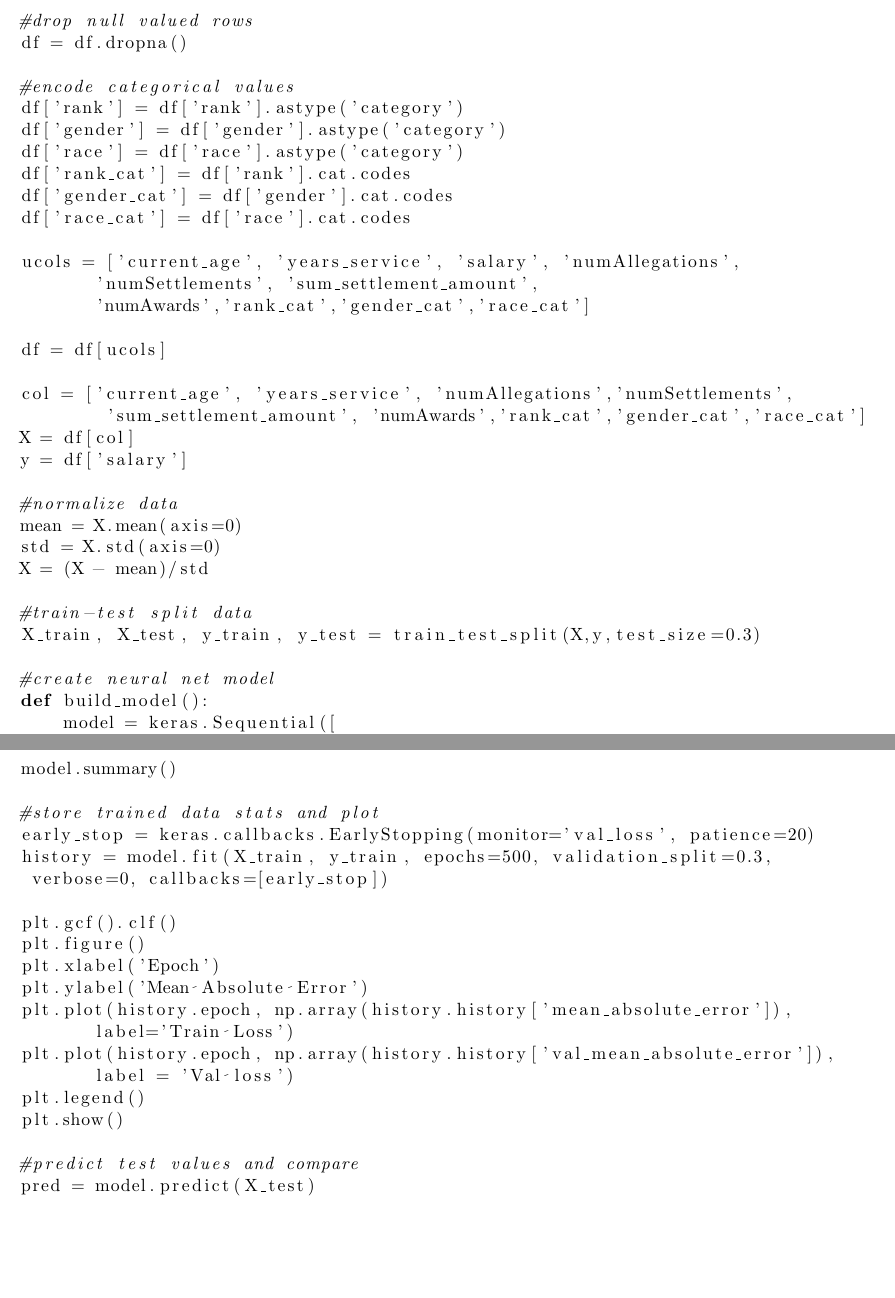
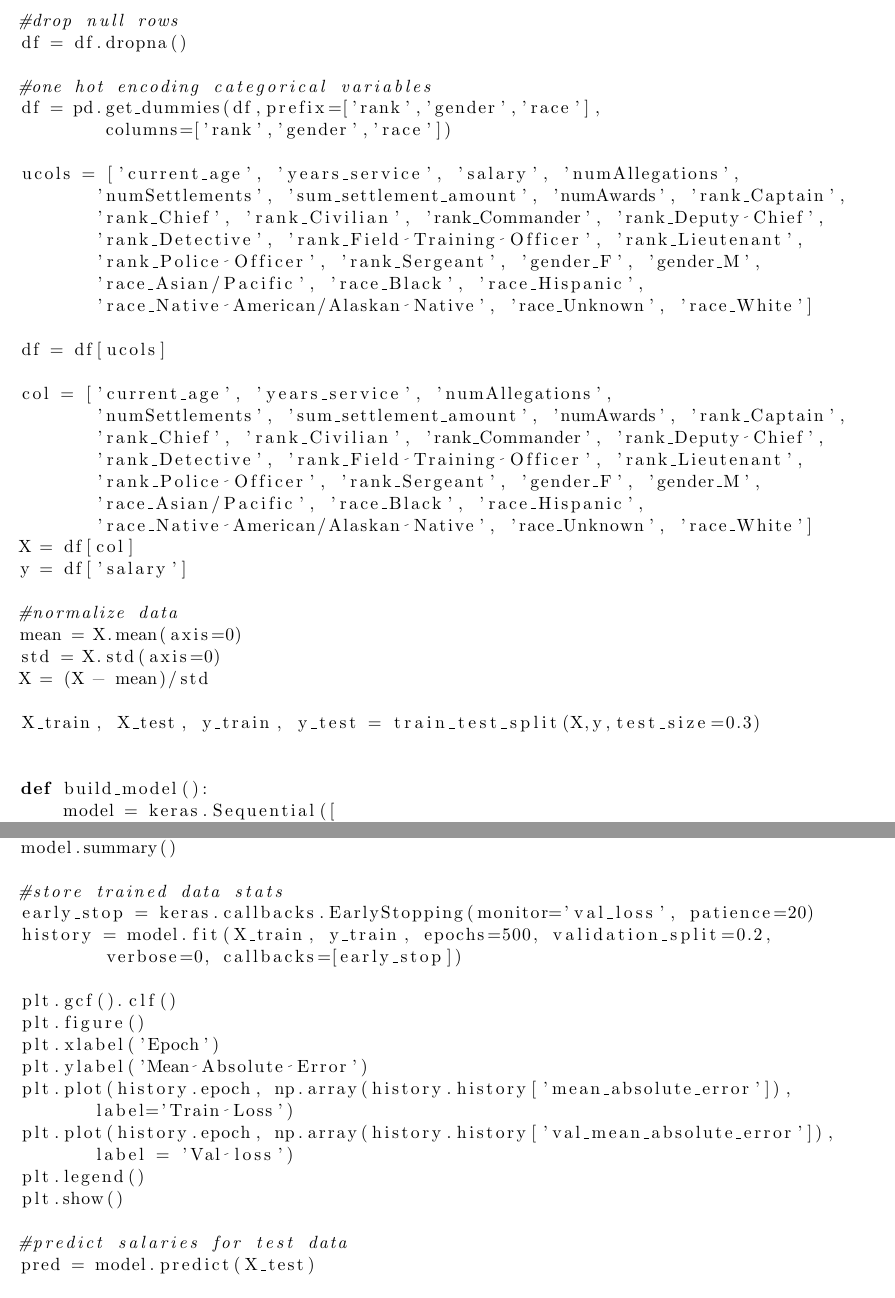
Before and after one commit to asmith20/CPDBproject, a LaTeX document (NeuralNets/checkpoint/neuralnets.tex): two parts of pages 2 and 3 of 3, joined at a grey line, cut so that both start at the same text, the shorter picture padded with empty space. Compiled offline with pdfLaTeX.

Commit message:
update pdf

```diff
--- a/NeuralNets/checkpoint/neuralnets.tex
+++ b/NeuralNets/checkpoint/neuralnets.tex
@@ -37,25 +37,30 @@ cols = ['rank', 'gender', 'race',
        'numSettlements', 'sum_settlement_amount', 'numAwards']
 df = data[cols]
 
-#drop null valued rows
+#drop null rows
 df = df.dropna()
 
-#encode categorical values
-df['rank'] = df['rank'].astype('category')
-df['gender'] = df['gender'].astype('category')
-df['race'] = df['race'].astype('category')
-df['rank_cat'] = df['rank'].cat.codes
-df['gender_cat'] = df['gender'].cat.codes
-df['race_cat'] = df['race'].cat.codes
+#one hot encoding categorical variables
+df = pd.get_dummies(df,prefix=['rank','gender','race'],
+	columns=['rank','gender','race'])
 
 ucols = ['current_age', 'years_service', 'salary', 'numAllegations',
-       'numSettlements', 'sum_settlement_amount',
-       'numAwards','rank_cat','gender_cat','race_cat']
+       'numSettlements', 'sum_settlement_amount', 'numAwards', 'rank_Captain',
+       'rank_Chief', 'rank_Civilian', 'rank_Commander', 'rank_Deputy Chief',
+       'rank_Detective', 'rank_Field Training Officer', 'rank_Lieutenant',
+       'rank_Police Officer', 'rank_Sergeant', 'gender_F', 'gender_M',
+       'race_Asian/Pacific', 'race_Black', 'race_Hispanic',
+       'race_Native American/Alaskan Native', 'race_Unknown', 'race_White']
 
 df = df[ucols]
 
-col = ['current_age', 'years_service', 'numAllegations','numSettlements',
-	'sum_settlement_amount', 'numAwards','rank_cat','gender_cat','race_cat']
+col = ['current_age', 'years_service', 'numAllegations',
+       'numSettlements', 'sum_settlement_amount', 'numAwards', 'rank_Captain',
+       'rank_Chief', 'rank_Civilian', 'rank_Commander', 'rank_Deputy Chief',
+       'rank_Detective', 'rank_Field Training Officer', 'rank_Lieutenant',
+       'rank_Police Officer', 'rank_Sergeant', 'gender_F', 'gender_M',
+       'race_Asian/Pacific', 'race_Black', 'race_Hispanic',
+       'race_Native American/Alaskan Native', 'race_Unknown', 'race_White']
 X = df[col]
 y = df['salary']
 
@@ -64,13 +69,13 @@ mean = X.mean(axis=0)
 std = X.std(axis=0)
 X = (X - mean)/std
 
-#train-test split data
 X_train, X_test, y_train, y_test = train_test_split(X,y,test_size=0.3)
 
-#create neural net model
+
 def build_model():
     model = keras.Sequential([
-        keras.layers.Dense(128,activation=tf.nn.relu,input_shape=(X_train.shape[1],)),
+        keras.layers.Dense(128,activation=tf.nn.relu,
+        			input_shape=(X_train.shape[1],)),
         keras.layers.Dense(64,activation=tf.nn.relu),
         keras.layers.Dense(32,activation=tf.nn.relu),
         keras.layers.Dense(1)
@@ -83,10 +88,10 @@ def build_model():
 model = build_model()
 model.summary()
 
-#store trained data stats and plot
+#store trained data stats
 early_stop = keras.callbacks.EarlyStopping(monitor='val_loss', patience=20)
-history = model.fit(X_train, y_train, epochs=500, validation_split=0.3,
- verbose=0, callbacks=[early_stop])
+history = model.fit(X_train, y_train, epochs=500, validation_split=0.2,
+	verbose=0, callbacks=[early_stop])
 
 plt.gcf().clf()
 plt.figure()
@@ -99,7 +104,7 @@ plt.plot(history.epoch, np.array(history.history['val_mean_absolute_error']),
 plt.legend()
 plt.show()
 
-#predict test values and compare
+#predict salaries for test data
 pred = model.predict(X_test)
 
 x = np.linspace(50000,180000,10)
```
Also changed, not shown: NeuralNets/checkpoint/neuralnets.pdf, NeuralNets/checkpoint/neuralnets.tex (3 more changed lines), 2 other files.
